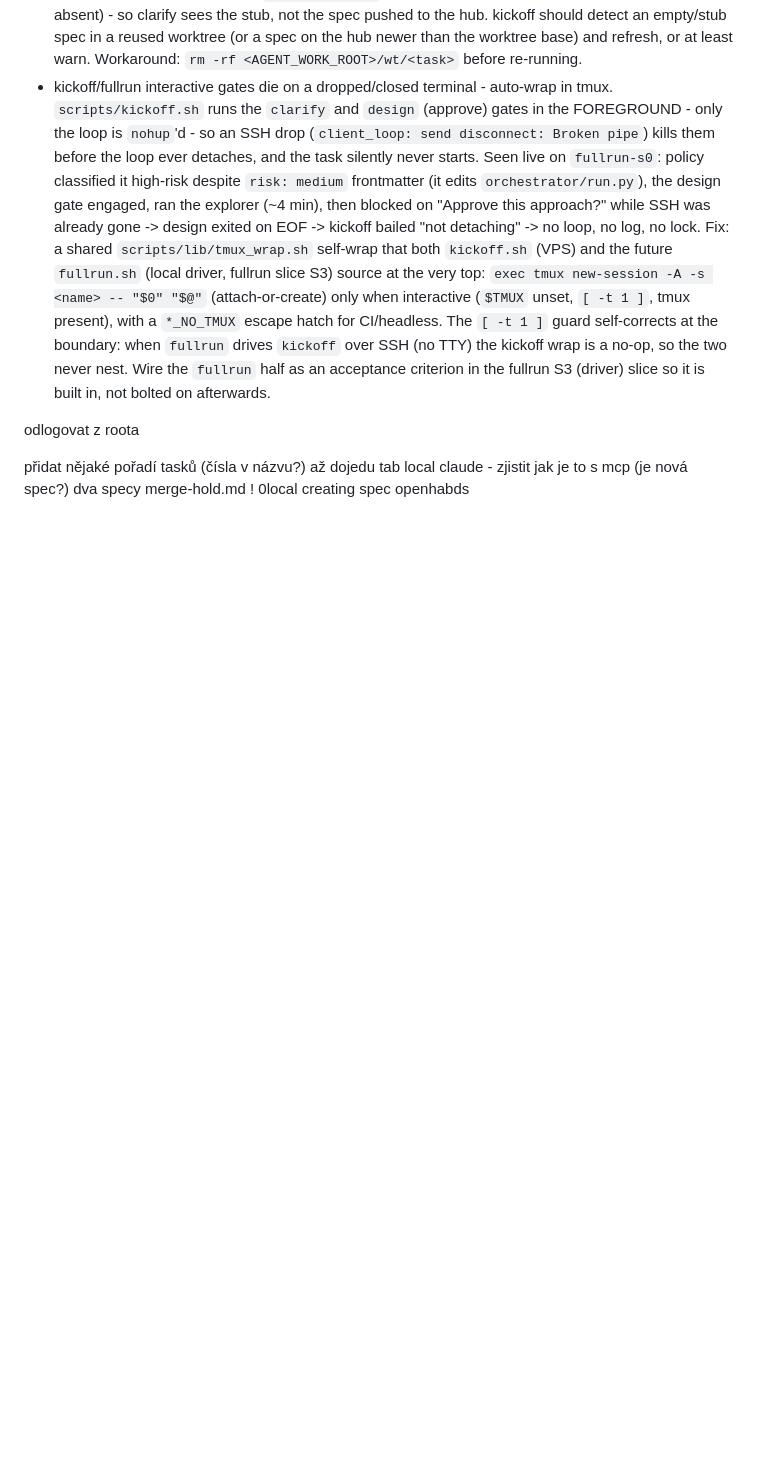
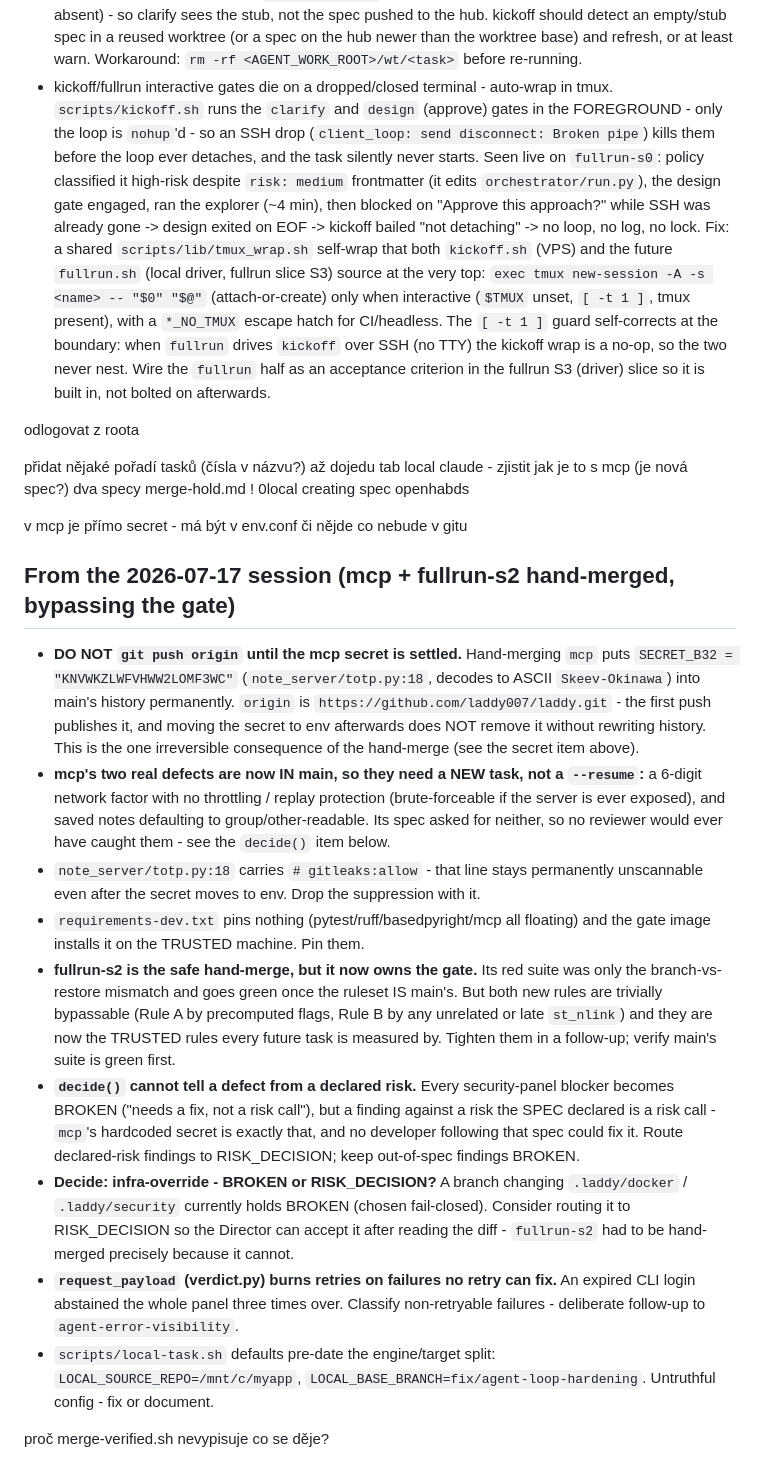
Before and after one commit to laddy007/laddy, a Markdown page: TODO.md, the part around the change. Drawn GitHub-style; blank space fills up the shorter version.

Commit message:
docs(todo): record what the mcp + fullrun-s2 hand-merges leave open
Both branches bypass the gate, so the debt they carry is not recorded anywhere
the engine will surface again: the panel findings die with the merge-hold, and
main inherits them silently.

The load-bearing entry is the first one - hand-merging mcp puts a live TOTP
secret into main's history permanently, and origin is a GitHub remote. The
merge is reversible; the push is not.

Also records the two engine gaps this session exposed: decide() cannot tell a
defect from a finding against a risk the spec declared (mcp's hardcoded secret
is unfixable by a developer following that spec), and the open BROKEN vs
RISK_DECISION call for infra-override holds - the reason fullrun-s2 had to be
hand-merged at all.

Co-Authored-By: Claude Opus 4.8 <noreply@anthropic.com>

```diff
--- a/TODO.md
+++ b/TODO.md
@@ -21,3 +21,46 @@ přidat nějaké pořadí tasků (čísla v názvu?)
 až dojedu tab local claude - zjistit jak je to s mcp (je nová spec?)
 dva specy merge-hold.md
 !     0local creating spec openhabds
+
+v mcp je přímo secret - má být v env.conf či nějde co nebude v gitu
+
+## From the 2026-07-17 session (mcp + fullrun-s2 hand-merged, bypassing the gate)
+
+- **DO NOT `git push origin` until the mcp secret is settled.** Hand-merging `mcp`
+  puts `SECRET_B32 = "KNVWKZLWFVHWW2LOMF3WC"` (`note_server/totp.py:18`, decodes to
+  ASCII `Skeev-Okinawa`) into main's history permanently. `origin` is
+  `https://github.com/laddy007/laddy.git` - the first push publishes it, and moving
+  the secret to env afterwards does NOT remove it without rewriting history. This is
+  the one irreversible consequence of the hand-merge (see the secret item above).
+- **mcp's two real defects are now IN main, so they need a NEW task, not a
+  `--resume`:** a 6-digit network factor with no throttling / replay protection
+  (brute-forceable if the server is ever exposed), and saved notes defaulting to
+  group/other-readable. Its spec asked for neither, so no reviewer would ever have
+  caught them - see the `decide()` item below.
+- `note_server/totp.py:18` carries `# gitleaks:allow` - that line stays permanently
+  unscannable even after the secret moves to env. Drop the suppression with it.
+- `requirements-dev.txt` pins nothing (pytest/ruff/basedpyright/mcp all floating)
+  and the gate image installs it on the TRUSTED machine. Pin them.
+- **fullrun-s2 is the safe hand-merge, but it now owns the gate.** Its red suite was
+  only the branch-vs-restore mismatch and goes green once the ruleset IS main's. But
+  both new rules are trivially bypassable (Rule A by precomputed flags, Rule B by any
+  unrelated or late `st_nlink`) and they are now the TRUSTED rules every future task
+  is measured by. Tighten them in a follow-up; verify main's suite is green first.
+- **`decide()` cannot tell a defect from a declared risk.** Every security-panel
+  blocker becomes BROKEN ("needs a fix, not a risk call"), but a finding against a
+  risk the SPEC declared is a risk call - `mcp`'s hardcoded secret is exactly that,
+  and no developer following that spec could fix it. Route declared-risk findings to
+  RISK_DECISION; keep out-of-spec findings BROKEN.
+- **Decide: infra-override - BROKEN or RISK_DECISION?** A branch changing
+  `.laddy/docker` / `.laddy/security` currently holds BROKEN (chosen fail-closed).
+  Consider routing it to RISK_DECISION so the Director can accept it after reading
+  the diff - `fullrun-s2` had to be hand-merged precisely because it cannot.
+- **`request_payload` (verdict.py) burns retries on failures no retry can fix.** An
+  expired CLI login abstained the whole panel three times over. Classify
+  non-retryable failures - deliberate follow-up to `agent-error-visibility`.
+- `scripts/local-task.sh` defaults pre-date the engine/target split:
+  `LOCAL_SOURCE_REPO=/mnt/c/myapp`, `LOCAL_BASE_BRANCH=fix/agent-loop-hardening`.
+  Untruthful config - fix or document.
+
+
+proč merge-verified.sh nevypisuje co se děje?
```
